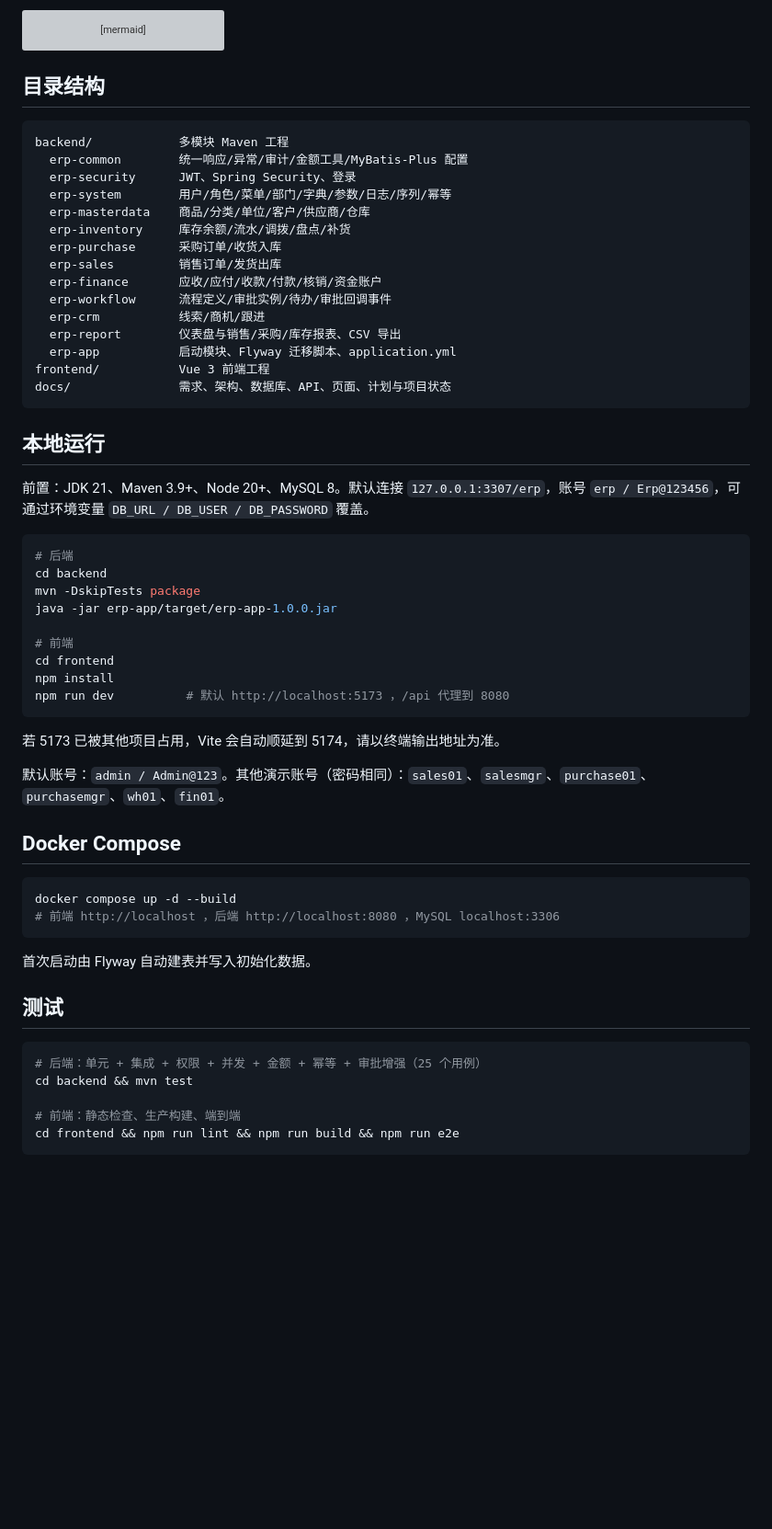
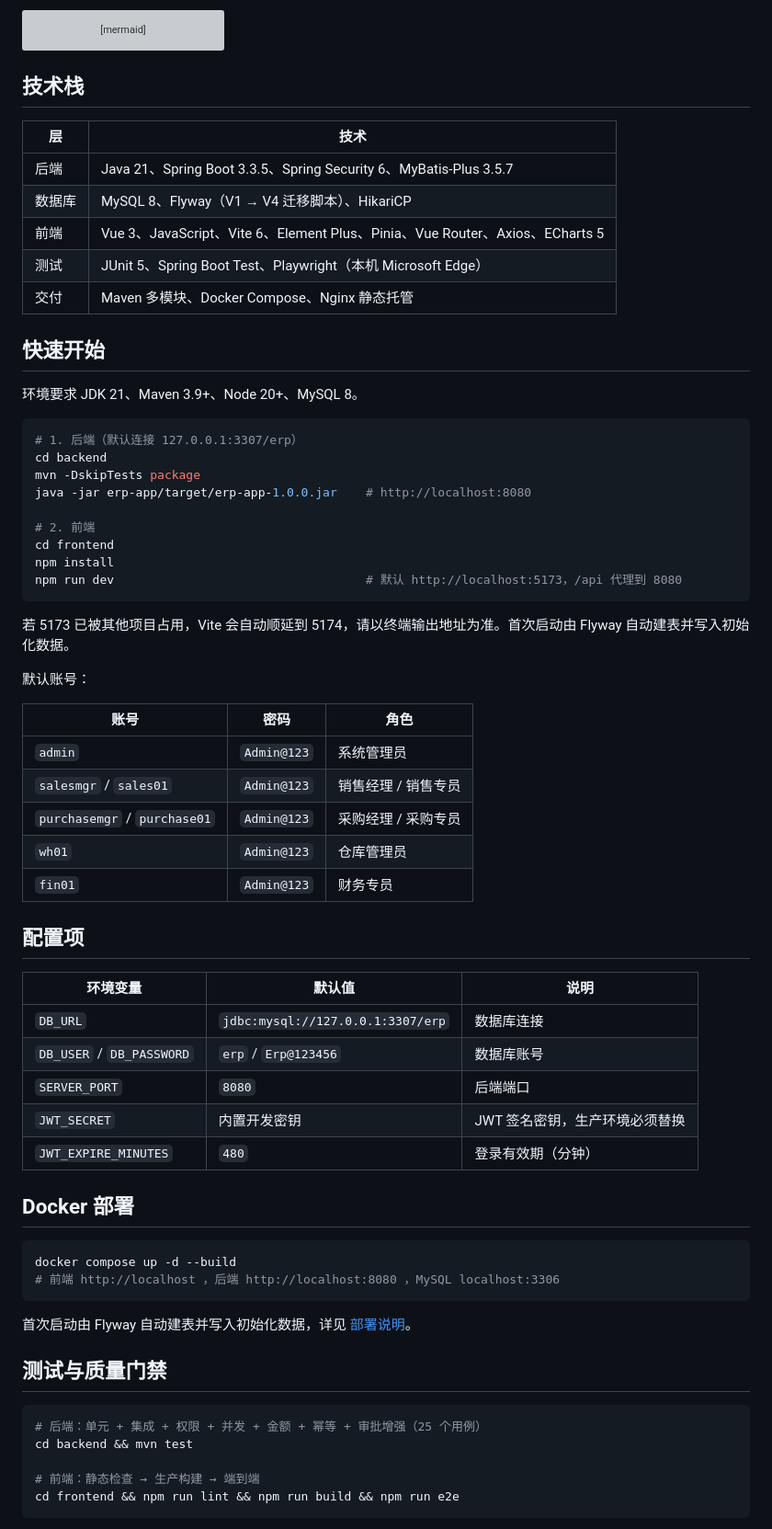
Before and after one commit to xiao-fei-sea/atlas-erp, a Markdown page: README.md, the part around one of its changes. Shown at 92% size. Rendered like a GitHub page; blank space fills up the shorter version; grey boxes are pictures that could not be loaded.

````diff
--- a/README.md
+++ b/README.md
@@ -82,62 +85,70 @@ sequenceDiagram
     L->>DB: 回写单据状态（已审批 / 已驳回）
 ```
 
-## 目录结构
+## 技术栈
 
-```
-backend/            多模块 Maven 工程
-  erp-common        统一响应/异常/审计/金额工具/MyBatis-Plus 配置
-  erp-security      JWT、Spring Security、登录
-  erp-system        用户/角色/菜单/部门/字典/参数/日志/序列/幂等
-  erp-masterdata    商品/分类/单位/客户/供应商/仓库
-  erp-inventory     库存余额/流水/调拨/盘点/补货
-  erp-purchase      采购订单/收货入库
-  erp-sales         销售订单/发货出库
-  erp-finance       应收/应付/收款/付款/核销/资金账户
-  erp-workflow      流程定义/审批实例/待办/审批回调事件
-  erp-crm           线索/商机/跟进
-  erp-report        仪表盘与销售/采购/库存报表、CSV 导出
-  erp-app           启动模块、Flyway 迁移脚本、application.yml
-frontend/           Vue 3 前端工程
-docs/               需求、架构、数据库、API、页面、计划与项目状态
+| 层 | 技术 |
+| --- | --- |
+| 后端 | Java 21、Spring Boot 3.3.5、Spring Security 6、MyBatis-Plus 3.5.7 |
+| 数据库 | MySQL 8、Flyway（V1 → V4 迁移脚本）、HikariCP |
+| 前端 | Vue 3、JavaScript、Vite 6、Element Plus、Pinia、Vue Router、Axios、ECharts 5 |
+| 测试 | JUnit 5、Spring Boot Test、Playwright（本机 Microsoft Edge） |
+| 交付 | Maven 多模块、Docker Compose、Nginx 静态托管 |
+
+## 快速开始
+
+环境要求 JDK 21、Maven 3.9+、Node 20+、MySQL 8。
+
+```bash
+# 1. 后端（默认连接 127.0.0.1:3307/erp）
+cd backend
+mvn -DskipTests package
+java -jar erp-app/target/erp-app-1.0.0.jar    # http://localhost:8080
+
+# 2. 前端
+cd frontend
+npm install
+npm run dev                                   # 默认 http://localhost:5173，/api 代理到 8080
 ```
 
-## 本地运行
+若 5173 已被其他项目占用，Vite 会自动顺延到 5174，请以终端输出地址为准。首次启动由 Flyway 自动建表并写入初始化数据。
 
-前置：JDK 21、Maven 3.9+、Node 20+、MySQL 8。默认连接 `127.0.0.1:3307/erp`，账号 `erp / Erp@123456`，可通过环境变量 `DB_URL / DB_USER / DB_PASSWORD` 覆盖。
+默认账号：
 
-```bash
-# 后端
-cd backend
-mvn -DskipTests package
-java -jar erp-app/target/erp-app-1.0.0.jar
+| 账号 | 密码 | 角色 |
+| --- | --- | --- |
+| `admin` | `Admin@123` | 系统管理员 |
+| `salesmgr` / `sales01` | `Admin@123` | 销售经理 / 销售专员 |
+| `purchasemgr` / `purchase01` | `Admin@123` | 采购经理 / 采购专员 |
+| `wh01` | `Admin@123` | 仓库管理员 |
+| `fin01` | `Admin@123` | 财务专员 |
 
-# 前端
-cd frontend
-npm install
-npm run dev          # 默认 http://localhost:5173 ，/api 代理到 8080
-```
+## 配置项
 
-若 5173 已被其他项目占用，Vite 会自动顺延到 5174，请以终端输出地址为准。
+| 环境变量 | 默认值 | 说明 |
+| --- | --- | --- |
+| `DB_URL` | `jdbc:mysql://127.0.0.1:3307/erp` | 数据库连接 |
+| `DB_USER` / `DB_PASSWORD` | `erp` / `Erp@123456` | 数据库账号 |
+| `SERVER_PORT` | `8080` | 后端端口 |
+| `JWT_SECRET` | 内置开发密钥 | JWT 签名密钥，生产环境必须替换 |
+| `JWT_EXPIRE_MINUTES` | `480` | 登录有效期（分钟） |
 
-默认账号：`admin / Admin@123`。其他演示账号（密码相同）：`sales01`、`salesmgr`、`purchase01`、`purchasemgr`、`wh01`、`fin01`。
-
-## Docker Compose
+## Docker 部署
 
 ```bash
 docker compose up -d --build
 # 前端 http://localhost ，后端 http://localhost:8080 ，MySQL localhost:3306
 ```
 
-首次启动由 Flyway 自动建表并写入初始化数据。
+首次启动由 Flyway 自动建表并写入初始化数据，详见 [部署说明](docs/07-deployment.md)。
 
-## 测试
+## 测试与质量门禁
 
 ```bash
 # 后端：单元 + 集成 + 权限 + 并发 + 金额 + 幂等 + 审批增强（25 个用例）
 cd backend && mvn test
 
-# 前端：静态检查、生产构建、端到端
+# 前端：静态检查 → 生产构建 → 端到端
 cd frontend && npm run lint && npm run build && npm run e2e
 ```
 
````
Also changed, not shown: other parts of README.md (+98 -61 lines), docs/images/inventory-stocks.png (added), docs/images/sales-orders.png (added), docs/images/workflow-instances.png (added), 1 other file.
